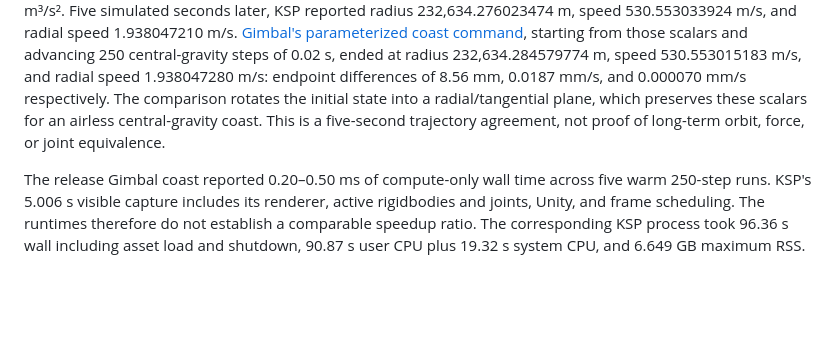
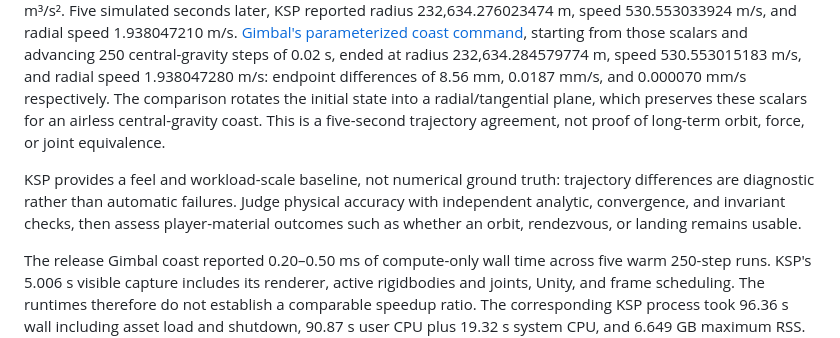
Before and after one commit to e0da/continuum, a Markdown page: docs/ksp-gimbal-performance-baseline.md, the part around the change. GitHub-like rendering; blank space fills up the shorter version.

Commit message:
docs: treat KSP trajectory differences as diagnostics

```diff
--- a/docs/ksp-gimbal-performance-baseline.md
+++ b/docs/ksp-gimbal-performance-baseline.md
@@ -16,6 +16,8 @@ A warm release build of [Gimbal's three-part launch scenario](https://github.com
 
 The three-part KSP row uses a disposable copy of the stock Mun-orbit checkpoint trimmed to its lander cabin, small fuel tank, and LV-909 engine. Its source checksum remained unchanged. An opt-in profiler extension sampled the vessel's orbit position and velocity magnitudes, Mun radius and gravitational parameter alongside the normal frame context. At the first sample, KSP reported radius 232,624.674041954 m, orbital speed 530.574818248 m/s, radial speed 1.906125750 m/s, and Mun gravitational parameter 65,138,397,520.780693 m³/s². Five simulated seconds later, KSP reported radius 232,634.276023474 m, speed 530.553033924 m/s, and radial speed 1.938047210 m/s. [Gimbal's parameterized coast command](https://github.com/e0da/gimbal/pull/85), starting from those scalars and advancing 250 central-gravity steps of 0.02 s, ended at radius 232,634.284579774 m, speed 530.553015183 m/s, and radial speed 1.938047280 m/s: endpoint differences of 8.56 mm, 0.0187 mm/s, and 0.000070 mm/s respectively. The comparison rotates the initial state into a radial/tangential plane, which preserves these scalars for an airless central-gravity coast. This is a five-second trajectory agreement, not proof of long-term orbit, force, or joint equivalence.
 
+KSP provides a feel and workload-scale baseline, not numerical ground truth: trajectory differences are diagnostic rather than automatic failures. Judge physical accuracy with independent analytic, convergence, and invariant checks, then assess player-material outcomes such as whether an orbit, rendezvous, or landing remains usable.
+
 The release Gimbal coast reported 0.20–0.50 ms of compute-only wall time across five warm 250-step runs. KSP's 5.006 s visible capture includes its renderer, active rigidbodies and joints, Unity, and frame scheduling. The runtimes therefore do not establish a comparable speedup ratio. The corresponding KSP process took 96.36 s wall including asset load and shutdown, 90.87 s user CPU plus 19.32 s system CPU, and 6.649 GB maximum RSS. Those are full-process metrics; capture-window CPU and RSS were not sampled. Gimbal's existing three-part vehicle still has different dry masses, propellants, and engine from the trimmed KSP craft. Neither side burned fuel in this coast rung.
 
 Use an incremental mission ladder for a meaningful comparison: matched three-part launch and coast; staging and ascent to orbit; rendezvous and docking; transfer; descent, landing, ascent and return. At each rung, match initial state, body parameters, part mass/thrust/resource definitions, control inputs and duration. Check trajectory and event outcomes before comparing wall time, achieved simulated-time rate, frame-time distribution, process CPU/RSS and entity counts. Rendering must be matched or reported as a separate headless result. KSP's packed and unloaded vessels must not be counted as equivalent to fully integrated Gimbal craft.
```
